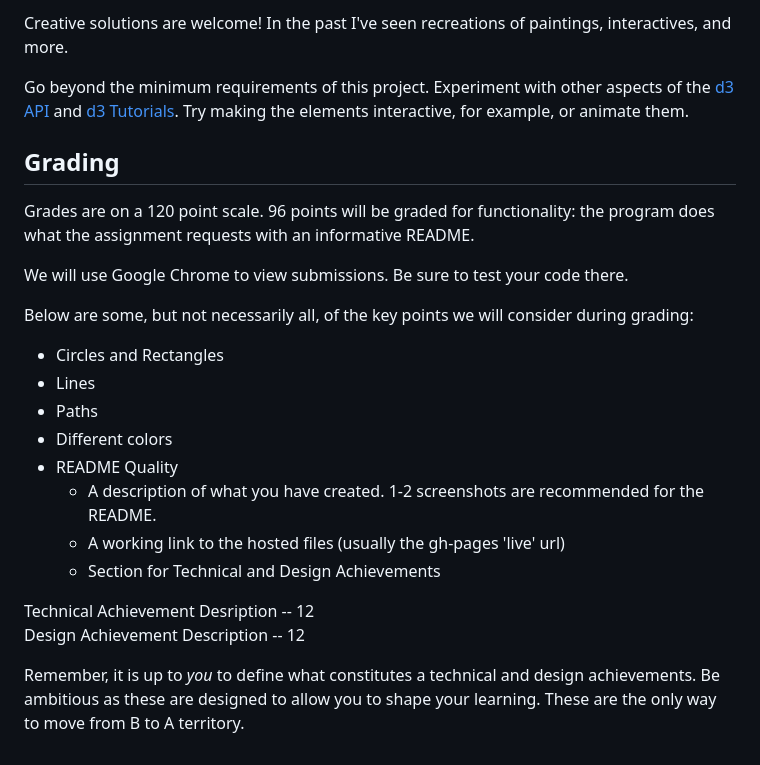
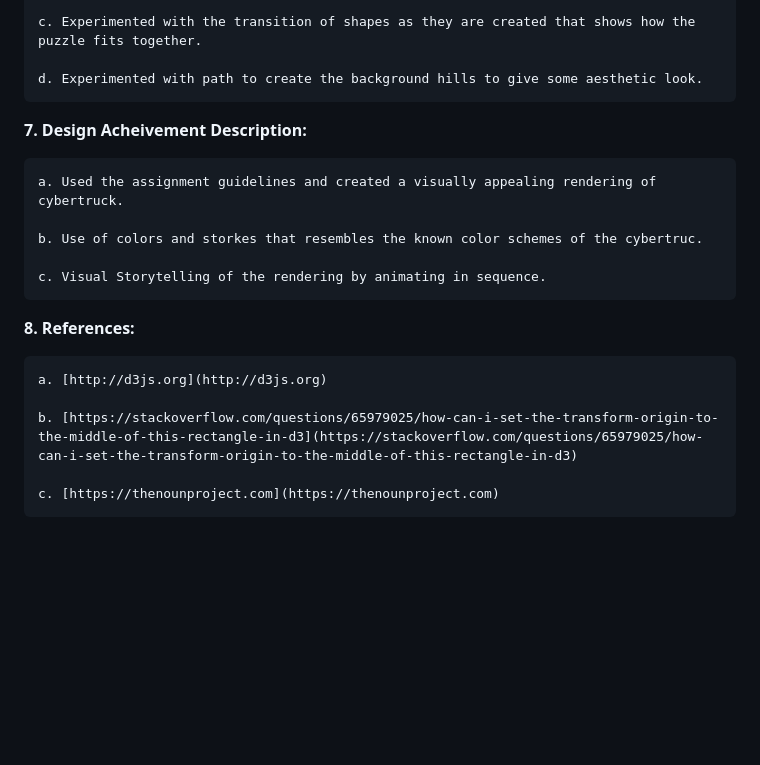
Before and after one commit to cs573-24s/a1-ghd3, a Markdown page: README.md, the part around the change printed below. Drawn GitHub-style; blank space fills up the shorter version.

```diff
--- a/README.md
+++ b/README.md
@@ -53,33 +47,20 @@ See the [Using d3js](https://github.com/mbostock/d3/wiki#using) documentation fo
 
-Creative solutions are welcome! In the past I've seen recreations of paintings, interactives, and more.
+    c. Experimented with the transition of shapes as they are created that shows how the puzzle fits together.
 
-Go beyond the minimum requirements of this project.
-Experiment with other aspects of the [d3 API](https://github.com/mbostock/d3/wiki/API-Reference) and [d3 Tutorials](https://github.com/mbostock/d3/wiki/Tutorials).
-Try making the elements interactive, for example, or animate them.
+    d. Experimented with path to create the background hills to give some aesthetic look.
 
-Grading
----
+**7. Design Acheivement Description:**
 
-Grades are on a 120 point scale.
-96 points will be graded for functionality: the program does what the assignment requests with an informative README.
+    a. Used the assignment guidelines and created a visually appealing rendering of cybertruck.
 
-We will use Google Chrome to view submissions.
-Be sure to test your code there.
+    b. Use of colors and storkes that resembles the known color schemes of the cybertruc.
 
-Below are some, but not necessarily all, of the key points we will consider during grading:
+    c. Visual Storytelling of the rendering by animating in sequence.
 
-- Circles and Rectangles
-- Lines
-- Paths
-- Different colors
-- README Quality
-    - A description of what you have created. 1-2 screenshots are recommended for the README.
-    - A working link to the hosted files (usually the gh-pages 'live' url)
-    - Section for Technical and Design Achievements
+**8. References:**
 
-Technical Achievement Desription -- 12
-Design Achievement Description -- 12
+    a. [http://d3js.org](http://d3js.org)
 
-Remember, it is up to *you* to define what constitutes a technical and design achievements.
-Be ambitious as these are designed to allow you to shape your learning.
-These are the only way to move from B to A territory.
+    b. [https://stackoverflow.com/questions/65979025/how-can-i-set-the-transform-origin-to-the-middle-of-this-rectangle-in-d3](https://stackoverflow.com/questions/65979025/how-can-i-set-the-transform-origin-to-the-middle-of-this-rectangle-in-d3)
+
+    c. [https://thenounproject.com](https://thenounproject.com)
```
Also changed, not shown: other parts of README.md (+29 -35 lines), Figures/Final_image.png (added), Figures/initial_drawing.png (added), 1 other file.
